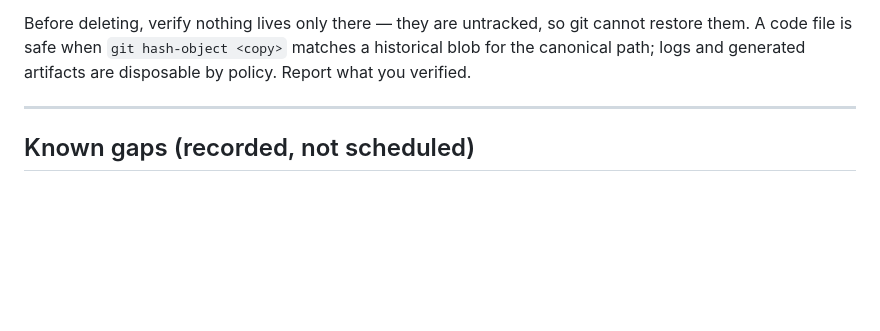
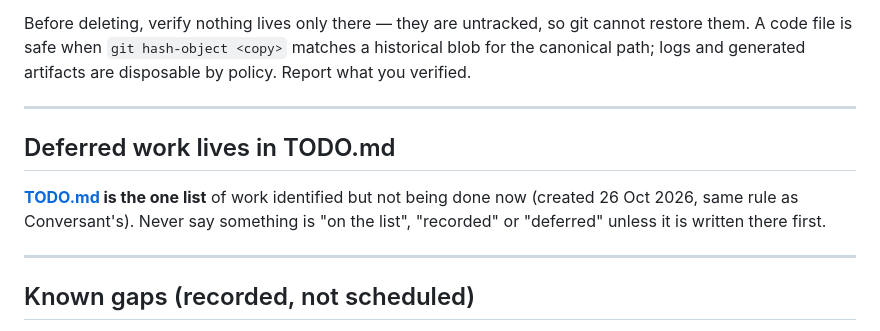
Before and after one commit to Volksswitch/keyguard-web, a Markdown page: CLAUDE.md, the part around the change. Drawn GitHub-style; blank space fills up the shorter version.

Commit message:
TODO.md: the deferred-work list, starting with the welcome screen
Co-Authored-By: Claude Opus 5.5 <noreply@anthropic.com>

```diff
--- a/CLAUDE.md
+++ b/CLAUDE.md
@@ -296,6 +296,14 @@ Report what you verified.
 
 ---
 
+## Deferred work lives in TODO.md
+
+**[TODO.md](TODO.md) is the one list** of work identified but not being done now (created
+26 Oct 2026, same rule as Conversant's). Never say something is "on the list",
+"recorded" or "deferred" unless it is written there first.
+
+---
+
 ## Known gaps (recorded, not scheduled)
 
 - **No test harness here.** The Playwright layers (lint / smoke / visual) live in the
```
Also changed, not shown: TODO.md (added, +74 -0 lines).
